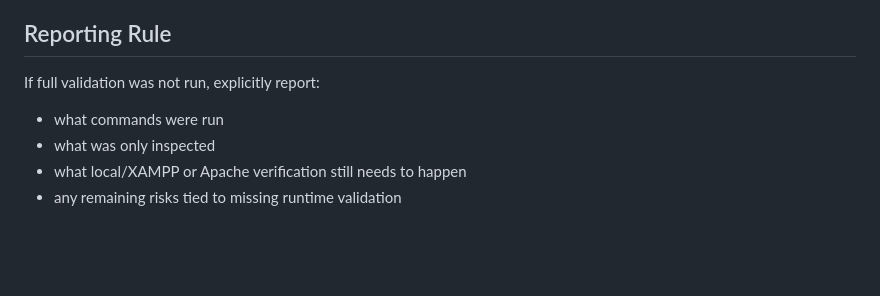
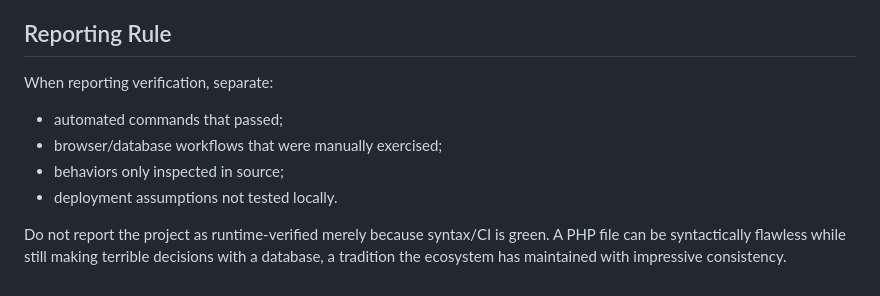
Before and after one commit to AFR0011/DartClub-Platform, a Markdown page: docs/RUN_PROTOCOL.md, the part around one of its changes. Rendered like a GitHub page; blank space fills up the shorter version.

Commit message:
Make verification protocol public and environment-neutral

```diff
--- a/docs/RUN_PROTOCOL.md
+++ b/docs/RUN_PROTOCOL.md
@@ -137,7 +141,11 @@ Get-Content -Raw 'dart_club.sql' | & 'C:\Users\Ali\xampp\mysql\bin\mysql.exe' -u
 
 ## Reporting Rule
-If full validation was not run, explicitly report:
-- what commands were run
-- what was only inspected
-- what local/XAMPP or Apache verification still needs to happen
-- any remaining risks tied to missing runtime validation
+
+When reporting verification, separate:
+
+- automated commands that passed;
+- browser/database workflows that were manually exercised;
+- behaviors only inspected in source;
+- deployment assumptions not tested locally.
+
+Do not report the project as runtime-verified merely because syntax/CI is green. A PHP file can be syntactically flawless while still making terrible decisions with a database, a tradition the ecosystem has maintained with impressive consistency.
```
Also changed, not shown: other parts of docs/RUN_PROTOCOL.md (+119 -115 lines).
